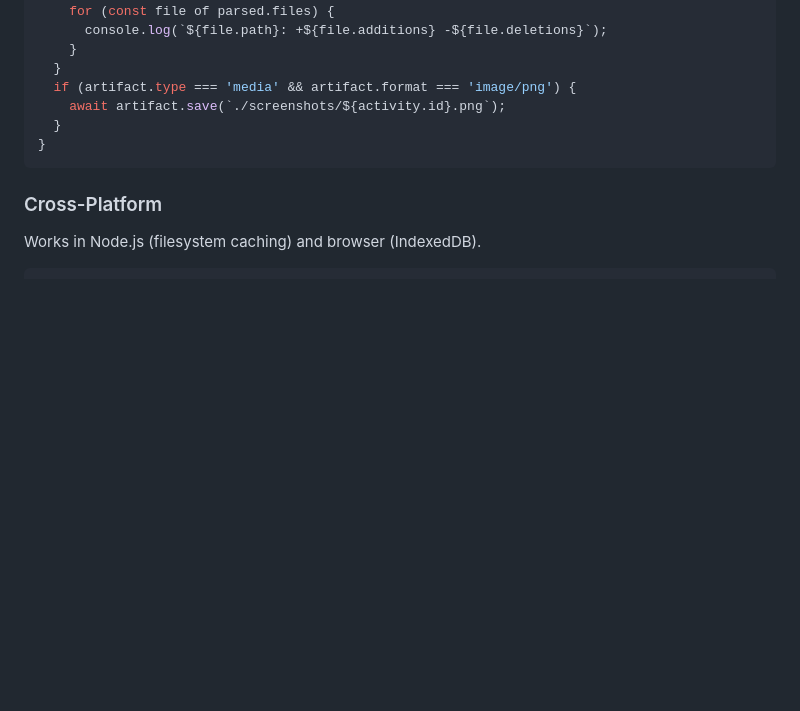
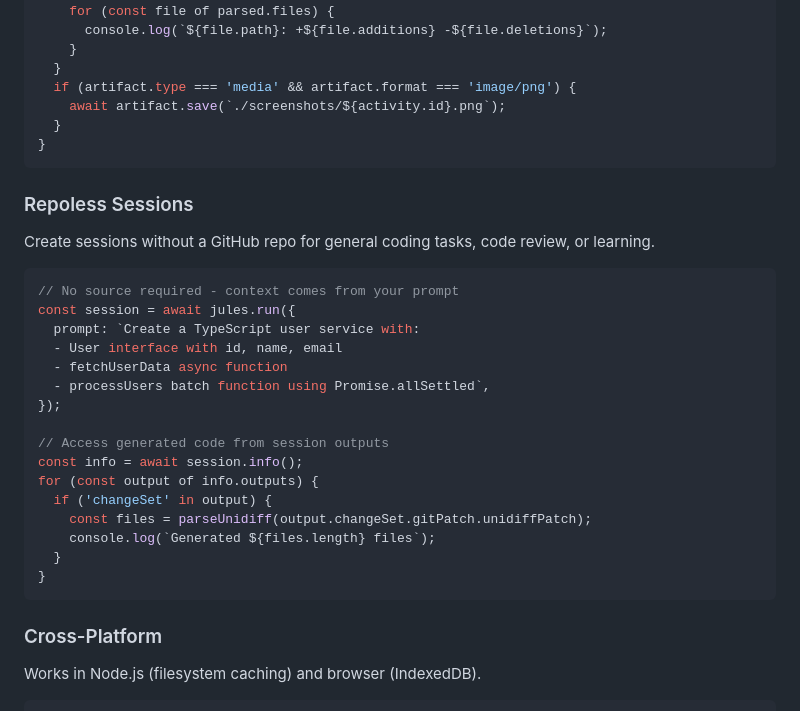
Before and after one commit to davideast/modjules, a Markdown page: README.md, the part around the change. Drawn GitHub-style; blank space fills up the shorter version.

Commit message:
docs: add repoless sessions documentation to README and sessions guide

````diff
--- a/README.md
+++ b/README.md
@@ -192,6 +192,29 @@ for (const artifact of activity.artifacts) {
 }
 ```
 
+### Repoless Sessions
+
+Create sessions without a GitHub repo for general coding tasks, code review, or learning.
+
+```typescript
+// No source required - context comes from your prompt
+const session = await jules.run({
+  prompt: `Create a TypeScript user service with:
+  - User interface with id, name, email
+  - fetchUserData async function
+  - processUsers batch function using Promise.allSettled`,
+});
+
+// Access generated code from session outputs
+const info = await session.info();
+for (const output of info.outputs) {
+  if ('changeSet' in output) {
+    const files = parseUnidiff(output.changeSet.gitPatch.unidiffPatch);
+    console.log(`Generated ${files.length} files`);
+  }
+}
+```
+
 ### Cross-Platform
 
 Works in Node.js (filesystem caching) and browser (IndexedDB).
````
Also changed, not shown: docs/sessions.md (+63 -0 lines).
